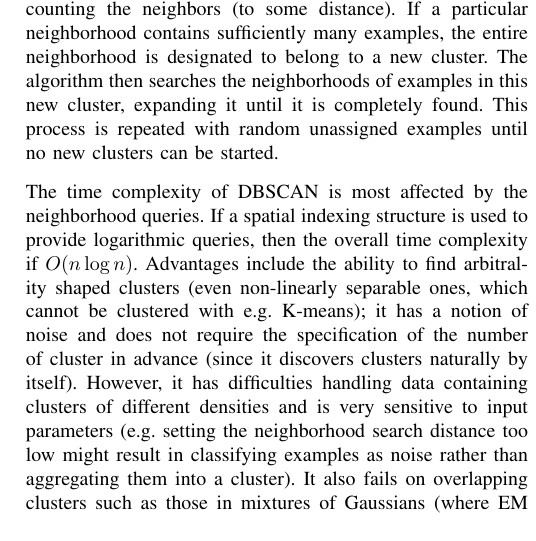
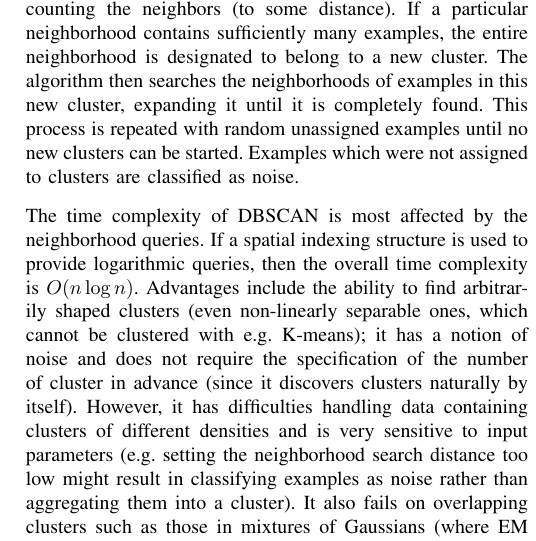
Before and after one commit to primus11/PPRM, a LaTeX paper (clustering-article.tex): part of one column of page 4 of 10, cut so that both start at the same text. Compiled offline with pdfLaTeX.

Commit message:
Fixed a typo or two

```diff
--- a/clustering-article.tex
+++ b/clustering-article.tex
@@ -356,10 +356,11 @@ particular neighborhood contains sufficiently many examples, the entire neighbor
 designated to belong to a new cluster. The algorithm then searches the neighborhoods of examples
 in this new cluster, expanding it until it is completely found.
 This process is repeated with random unassigned examples until no new clusters can be started.
+Examples which were not assigned to clusters are classified as noise.
 
 The time complexity of DBSCAN is most affected by the neighborhood queries. If a spatial
 indexing structure is used to provide logarithmic queries, then the overall time complexity
-if $O(n\log n)$. Advantages include the ability to find arbitrality shaped clusters (even
+is $O(n\log n)$. Advantages include the ability to find arbitrarily shaped clusters (even
 non-linearly separable ones, which cannot be clustered with e.g. K-means); it has a notion of
 noise and does not require the specification of the number of cluster in advance (since it
 discovers clusters naturally by itself). However, it has difficulties handling data containing
```
